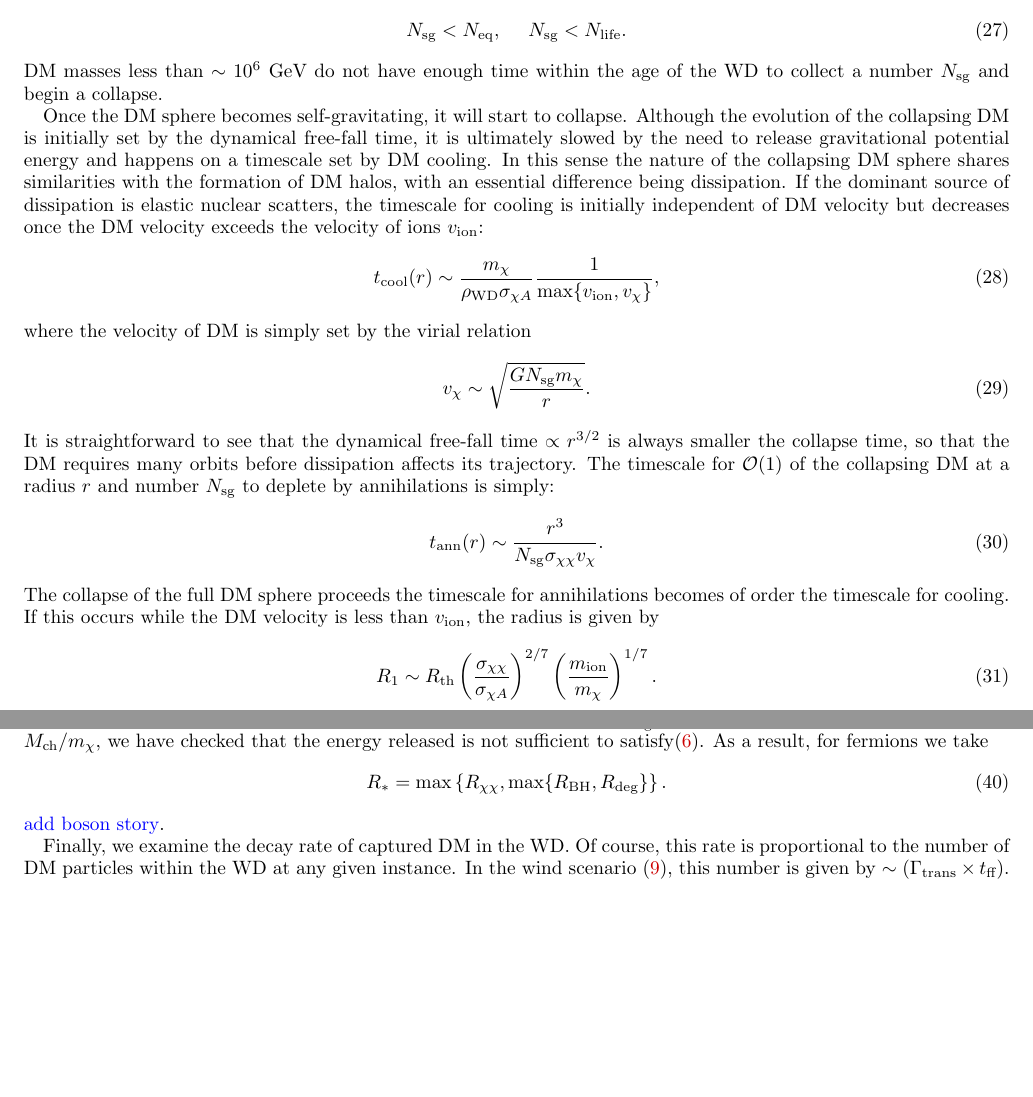
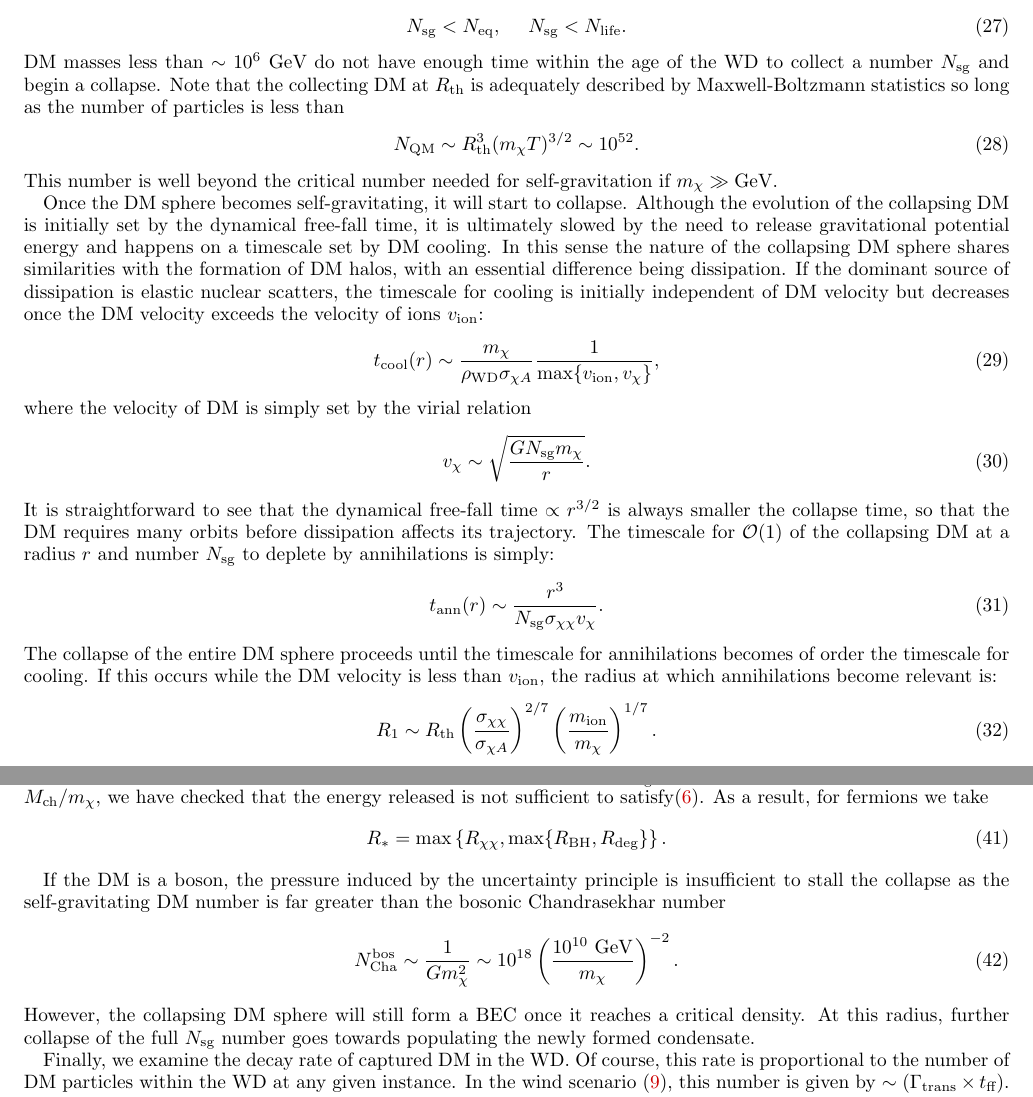
Before and after one commit to vijayoct27/Qballs, a LaTeX paper (boom, event rate.tex): two parts of pages 4 and 6 of 6, joined at a grey line, cut so that both start at the same text, the shorter picture padded with empty space. Compiled offline with pdfLaTeX; a LaTeX package or settings file that is missing is left out.

Commit message:
bosons and fermions

```diff
--- a/boom, event rate.tex
+++ b/boom, event rate.tex
@@ -277,6 +277,11 @@ Thus the condition for collapse is:
 N_\text{sg} < N_\text{eq}, ~~~~ N_\text{sg} < N_\text{life}.
 \end{equation}
 DM masses less than $\sim 10^{6} ~\GeV$ do not have enough time within the age of the WD to collect a number $N_\text{sg}$ and begin a collapse.
+Note that the collecting DM at $R_\text{th}$ is adequately described by Maxwell-Boltzmann statistics so long as the number of particles is less than
+\begin{equation}
+N_\text{QM} \sim R_\text{th}^3 (m_\chi T)^{3/2} \sim 10^{52}.
+\end{equation}
+This number is well beyond the critical number needed for self-gravitation if $m_\chi \gg \GeV$.
 
 Once the DM sphere becomes self-gravitating, it will start to collapse.
 Although the evolution of the collapsing DM is initially set by the dynamical free-fall time, it is ultimately slowed by the need to release gravitational potential energy and happens on a timescale set by DM cooling.
@@ -294,8 +299,8 @@ The timescale for $\OO(1)$ of the collapsing DM at a radius $r$ and number $N_\t
 \begin{equation}
 t_\text{ann}(r) \sim \frac{r^3}{N_\text{sg} \sigma_{\chi \chi} v_\chi}.
 \end{equation}
-The collapse of the full DM sphere proceeds the timescale for annihilations becomes of order the timescale for cooling.
-If this occurs while the DM velocity is less than $v_\text{ion}$, the radius is given by
+The collapse of the entire DM sphere proceeds until the timescale for annihilations becomes of order the timescale for cooling.
+If this occurs while the DM velocity is less than $v_\text{ion}$, the radius at which annihilations become relevant is:
 \begin{align}
 R_1 \sim R_\text{th} \l \frac{\sigma_{\chi \chi}}{\sigma_{\chi A}}\r^{2/7} \l \frac{m_\text{ion}}{m_\chi} \r^{1/7}.
 \end{align}
@@ -369,7 +375,14 @@ As a result, for fermions we take
 \begin{equation}
 R_* = \text{max}\left \{R_{\chi \chi}, \text{max}\{R_\text{BH}, R_\text{deg}\} \right \}.
 \end{equation}
-\textcolor{blue}{add boson story}.
+
+If the DM is a boson, the pressure induced by the uncertainty principle is insufficient to stall the collapse as the self-gravitating DM number is far greater than the bosonic Chandrasekhar number
+\begin{equation}
+N^\text{bos}_\text{Cha} \sim \frac{1}{G m_\chi^2} \sim 10^{18}  \l \frac{10^{10} ~\GeV}{m_\chi}\r^{-2}.
+\end{equation}
+However, the collapsing DM sphere will still form a BEC once it reaches a critical density.
+At this radius, further collapse of the full $N_\text{sg}$ number goes towards populating the newly formed condensate.
+
 
 %If the DM stabilizes into a BH, the condition that not even a \emph{single} collision occurs during the collapse to $R_\text{BH}$ is simply
 %\begin{equation}
```
Also changed, not shown: boom, event rate.pdf (added), boom, event rate.tex (13 more changed lines).
